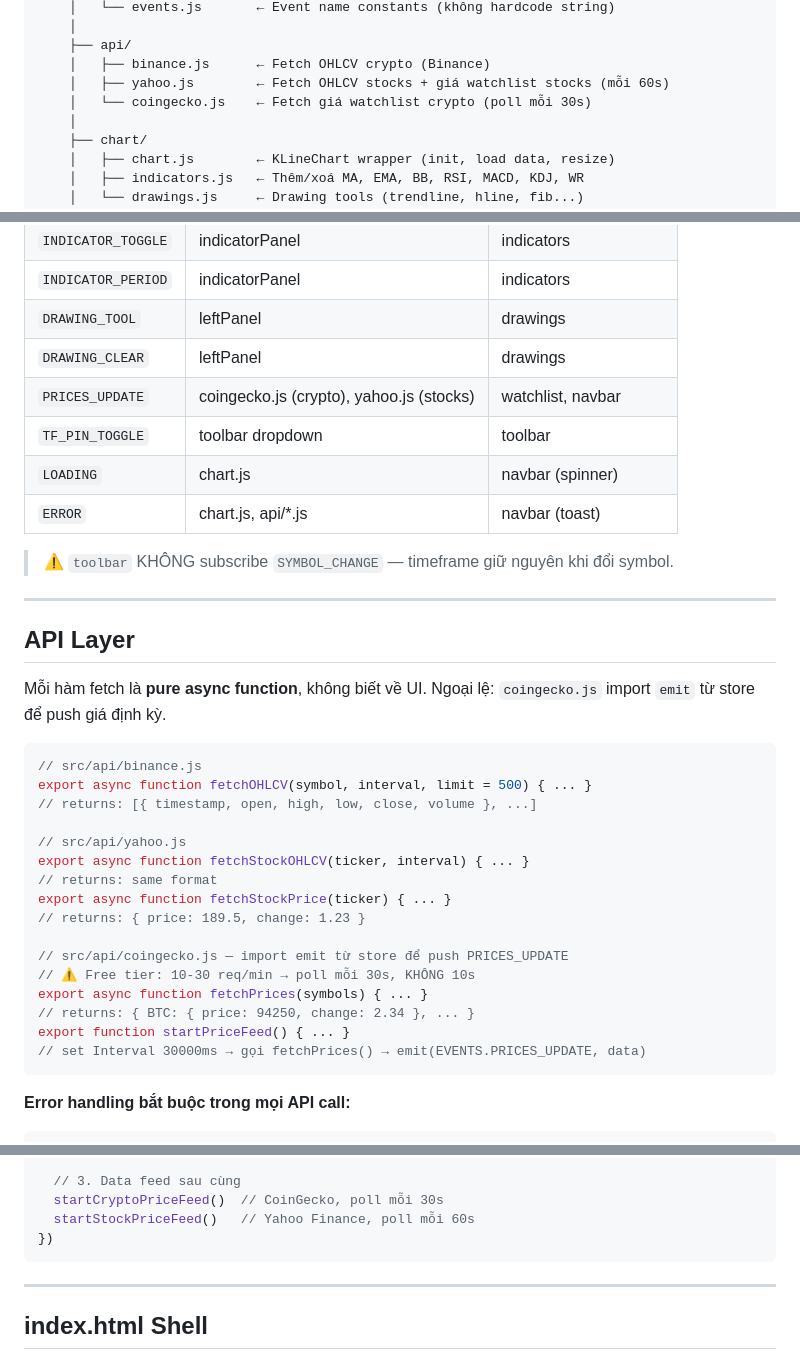
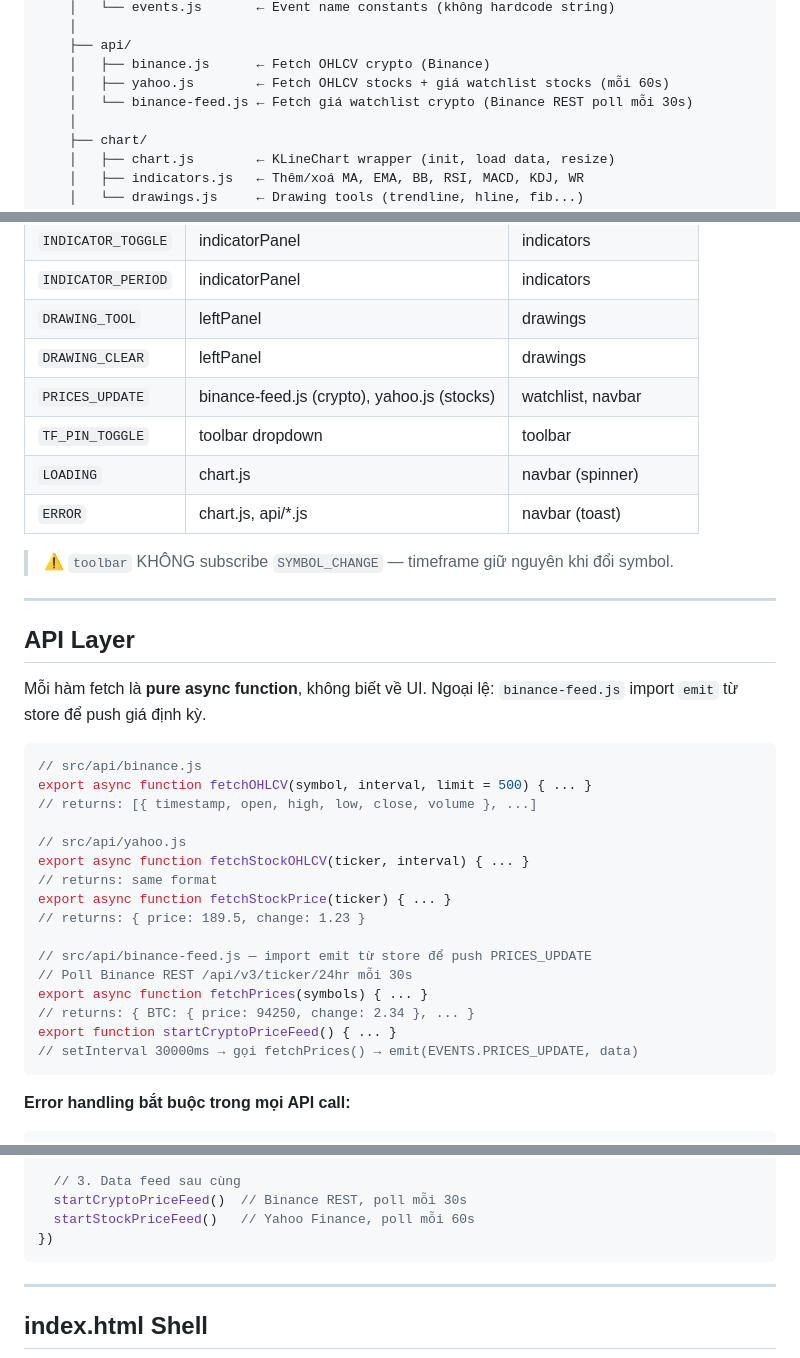
Before and after one commit to ThaoLuu2611/TradingView, a Markdown page: architecture.md, 3 parts joined by grey strips. Rendered like a GitHub page.

Commit message:
docs: replace coingecko with binance-feed in architecture.md

````diff
--- a/architecture.md
+++ b/architecture.md
@@ -36,7 +36,7 @@ TradingView/
     ├── api/
     │   ├── binance.js      ← Fetch OHLCV crypto (Binance)
     │   ├── yahoo.js        ← Fetch OHLCV stocks + giá watchlist stocks (mỗi 60s)
-    │   └── coingecko.js    ← Fetch giá watchlist crypto (poll mỗi 30s)
+    │   └── binance-feed.js ← Fetch giá watchlist crypto (Binance REST poll mỗi 30s)
     │
     ├── chart/
     │   ├── chart.js        ← KLineChart wrapper (init, load data, resize)
@@ -168,7 +168,7 @@ export const EVENTS = {
 | `INDICATOR_PERIOD` | indicatorPanel | indicators |
 | `DRAWING_TOOL` | leftPanel | drawings |
 | `DRAWING_CLEAR` | leftPanel | drawings |
-| `PRICES_UPDATE` | coingecko.js (crypto), yahoo.js (stocks) | watchlist, navbar |
+| `PRICES_UPDATE` | binance-feed.js (crypto), yahoo.js (stocks) | watchlist, navbar |
 | `TF_PIN_TOGGLE` | toolbar dropdown | toolbar |
 | `LOADING` | chart.js | navbar (spinner) |
 | `ERROR` | chart.js, api/*.js | navbar (toast) |
@@ -179,7 +179,7 @@ export const EVENTS = {
 
 ## API Layer
 
-Mỗi hàm fetch là **pure async function**, không biết về UI. Ngoại lệ: `coingecko.js` import `emit` từ store để push giá định kỳ.
+Mỗi hàm fetch là **pure async function**, không biết về UI. Ngoại lệ: `binance-feed.js` import `emit` từ store để push giá định kỳ.
 
 ```js
 // src/api/binance.js
@@ -192,12 +192,12 @@ export async function fetchStockOHLCV(ticker, interval) { ... }
 export async function fetchStockPrice(ticker) { ... }
 // returns: { price: 189.5, change: 1.23 }
 
-// src/api/coingecko.js — import emit từ store để push PRICES_UPDATE
-// ⚠️ Free tier: 10-30 req/min → poll mỗi 30s, KHÔNG 10s
+// src/api/binance-feed.js — import emit từ store để push PRICES_UPDATE
+// Poll Binance REST /api/v3/ticker/24hr mỗi 30s
 export async function fetchPrices(symbols) { ... }
 // returns: { BTC: { price: 94250, change: 2.34 }, ... }
-export function startPriceFeed() { ... }
-// set Interval 30000ms → gọi fetchPrices() → emit(EVENTS.PRICES_UPDATE, data)
+export function startCryptoPriceFeed() { ... }
+// setInterval 30000ms → gọi fetchPrices() → emit(EVENTS.PRICES_UPDATE, data)
 ```
 
 **Error handling bắt buộc trong mọi API call:**
@@ -334,7 +334,7 @@ document.addEventListener('DOMContentLoaded', () => {
   initCompare()
 
   // 3. Data feed sau cùng
-  startCryptoPriceFeed()  // CoinGecko, poll mỗi 30s
+  startCryptoPriceFeed()  // Binance REST, poll mỗi 30s
   startStockPriceFeed()   // Yahoo Finance, poll mỗi 60s
 })
 ```
````
